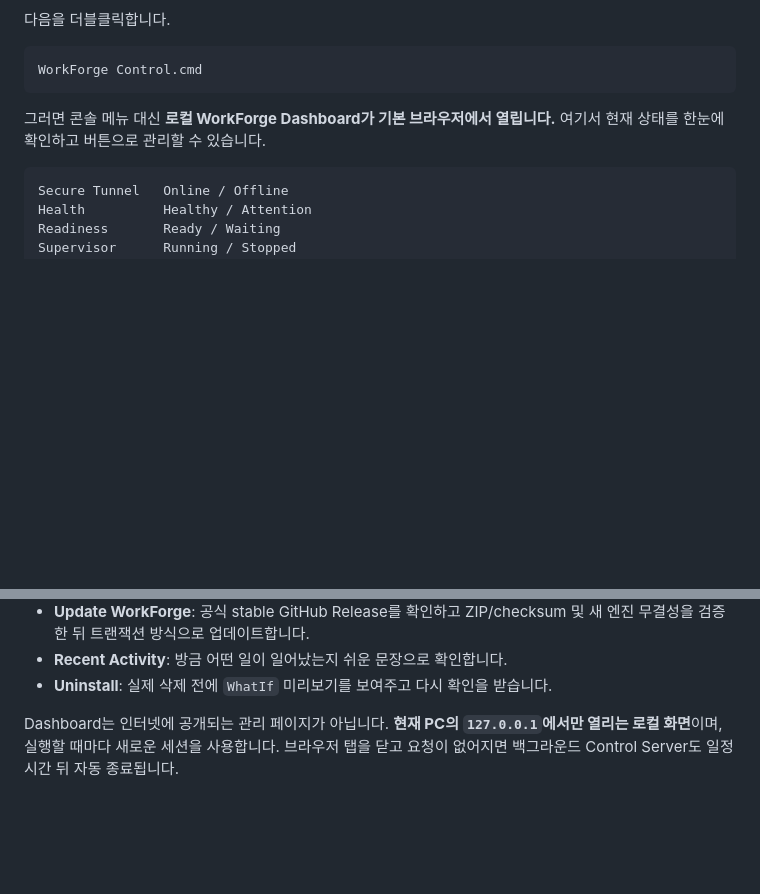
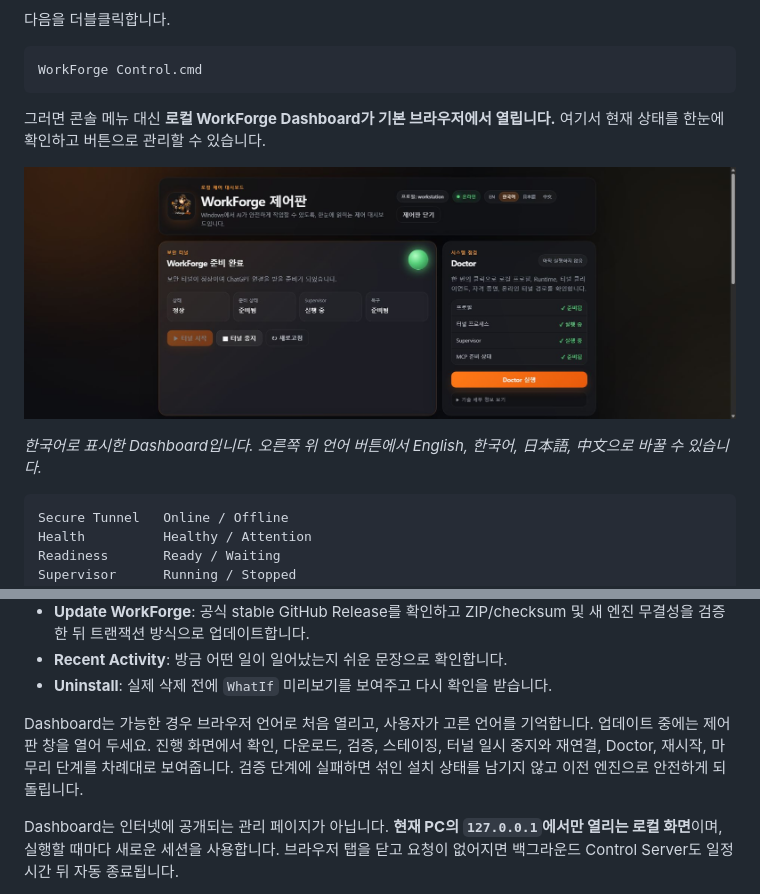
Before and after one commit to NotNull92/workforge-mcp, a Markdown page: README.ko.md, 2 parts joined by grey strips. GitHub-like rendering; pictures changed too: docs/images/workforge-control-dashboard-ko.jpg (added); blank space fills up the shorter version.

Commit message:
docs: document Control dashboard

````diff
--- a/README.ko.md
+++ b/README.ko.md
@@ -434,6 +434,10 @@ WorkForge Control.cmd
 
 그러면 콘솔 메뉴 대신 **로컬 WorkForge Dashboard가 기본 브라우저에서 열립니다.** 여기서 현재 상태를 한눈에 확인하고 버튼으로 관리할 수 있습니다.
 
+![언어 전환, 준비된 터널 상태, Doctor 카드가 보이는 한국어 WorkForge 제어판](docs/images/workforge-control-dashboard-ko.jpg)
+
+*한국어로 표시한 Dashboard입니다. 오른쪽 위 언어 버튼에서 English, 한국어, 日本語, 中文으로 바꿀 수 있습니다.*
+
 ```text
 Secure Tunnel   Online / Offline
 Health          Healthy / Attention
@@ -451,6 +455,8 @@ Dashboard에서 바로 할 수 있는 일:
 - **Update WorkForge**: 공식 stable GitHub Release를 확인하고 ZIP/checksum 및 새 엔진 무결성을 검증한 뒤 트랜잭션 방식으로 업데이트합니다.
 - **Recent Activity**: 방금 어떤 일이 일어났는지 쉬운 문장으로 확인합니다.
 - **Uninstall**: 실제 삭제 전에 `WhatIf` 미리보기를 보여주고 다시 확인을 받습니다.
+
+Dashboard는 가능한 경우 브라우저 언어로 처음 열리고, 사용자가 고른 언어를 기억합니다. 업데이트 중에는 제어판 창을 열어 두세요. 진행 화면에서 확인, 다운로드, 검증, 스테이징, 터널 일시 중지와 재연결, Doctor, 재시작, 마무리 단계를 차례대로 보여줍니다. 검증 단계에 실패하면 섞인 설치 상태를 남기지 않고 이전 엔진으로 안전하게 되돌립니다.
 
 Dashboard는 인터넷에 공개되는 관리 페이지가 아닙니다. **현재 PC의 `127.0.0.1`에서만 열리는 로컬 화면**이며, 실행할 때마다 새로운 세션을 사용합니다. 브라우저 탭을 닫고 요청이 없어지면 백그라운드 Control Server도 일정 시간 뒤 자동 종료됩니다.
 
````
Also changed, not shown: README.md (+6 -0 lines).
